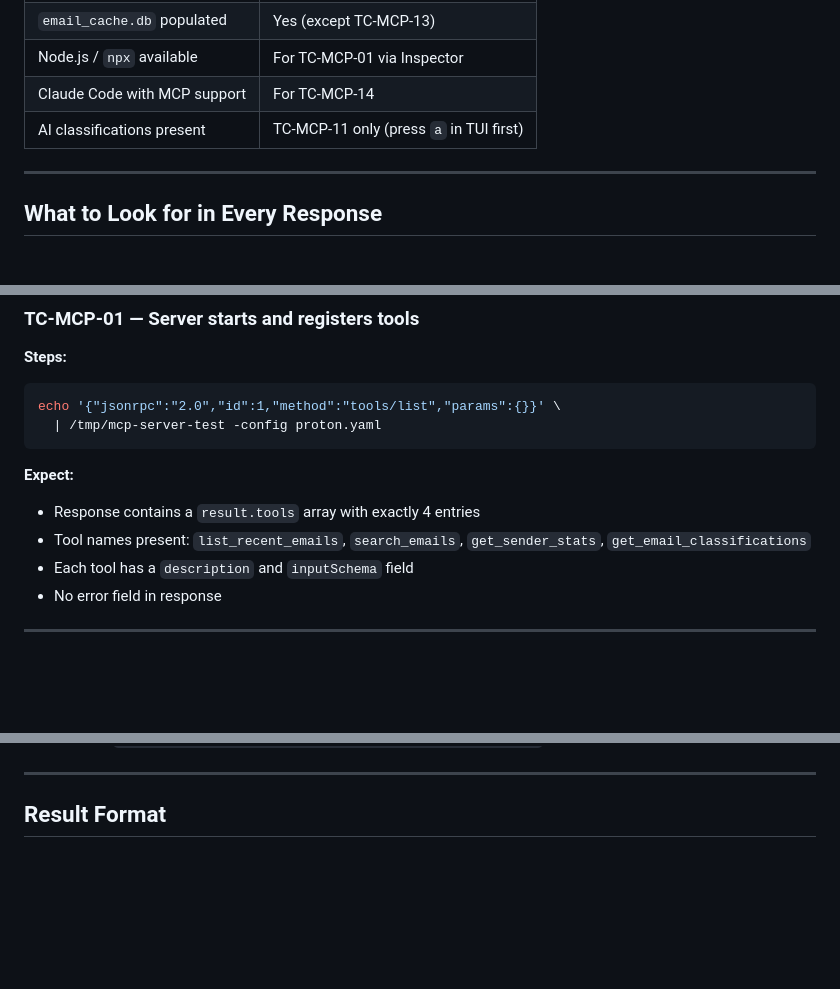
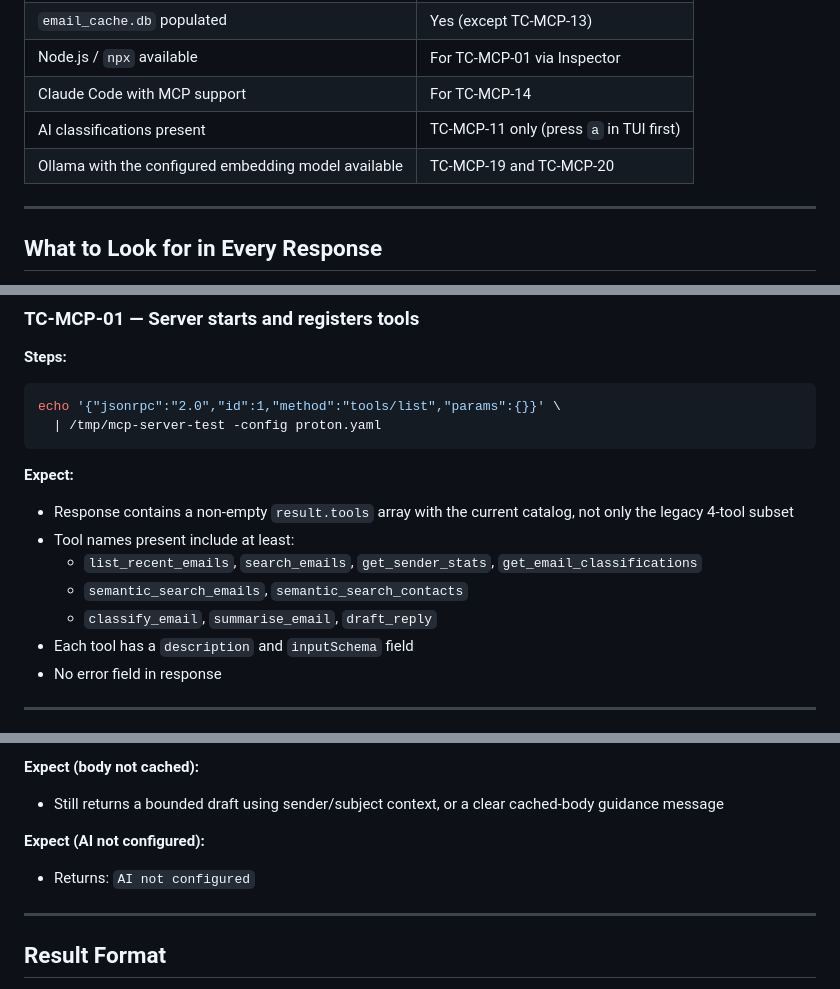
Before and after one commit to herald-email/herald-mail-app, a Markdown page: MCP_TESTPLAN.md, 3 parts joined by grey strips. Rendered like a GitHub page; blank space fills up the shorter version.

````diff
--- a/MCP_TESTPLAN.md
+++ b/MCP_TESTPLAN.md
@@ -77,6 +77,7 @@ Remove the test binary: `rm /tmp/mcp-server-test`
 | Node.js / `npx` available | For TC-MCP-01 via Inspector |
 | Claude Code with MCP support | For TC-MCP-14 |
 | AI classifications present | TC-MCP-11 only (press `a` in TUI first) |
+| Ollama with the configured embedding model available | TC-MCP-19 and TC-MCP-20 |
 
 ---
 
@@ -101,8 +102,11 @@ echo '{"jsonrpc":"2.0","id":1,"method":"tools/list","params":{}}' \
 ```
 
 **Expect:**
-- Response contains a `result.tools` array with exactly 4 entries
-- Tool names present: `list_recent_emails`, `search_emails`, `get_sender_stats`, `get_email_classifications`
+- Response contains a non-empty `result.tools` array with the current catalog, not only the legacy 4-tool subset
+- Tool names present include at least:
+  - `list_recent_emails`, `search_emails`, `get_sender_stats`, `get_email_classifications`
+  - `semantic_search_emails`, `semantic_search_contacts`
+  - `classify_email`, `summarise_email`, `draft_reply`
 - Each tool has a `description` and `inputSchema` field
 - No error field in response
 
@@ -429,3 +469,8 @@ echo '{"jsonrpc":"2.0","id":21,"method":"tools/call","params":{"name":"summarise
+**Expect (body not cached):**
+- Still returns a bounded draft using sender/subject context, or a clear cached-body guidance message
+
+**Expect (AI not configured):**
+- Returns: `AI not configured`
 
 ---
 
````
Also changed, not shown: other parts of MCP_TESTPLAN.md (+41 -5 lines), SSH_TESTPLAN.md (+30 -5 lines), TUI_TESTPLAN.md (+62 -25 lines).
